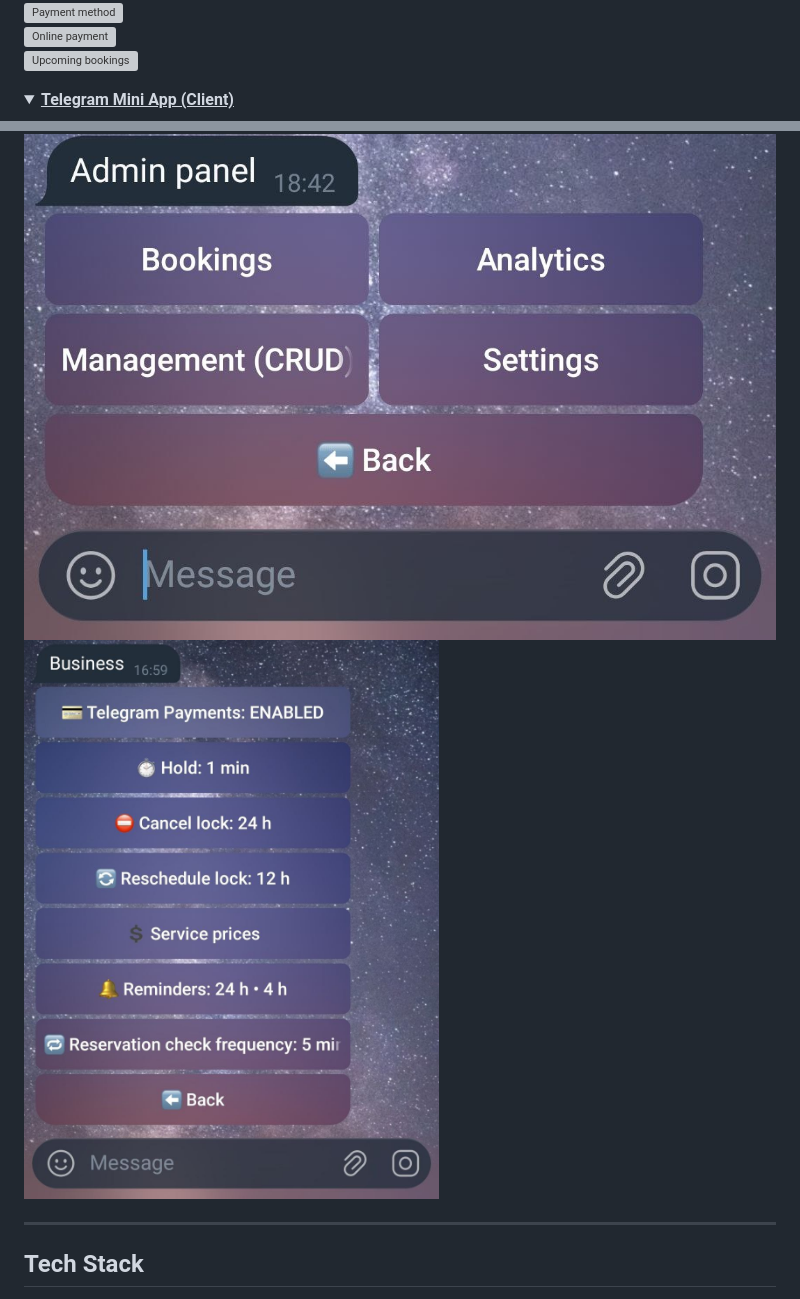
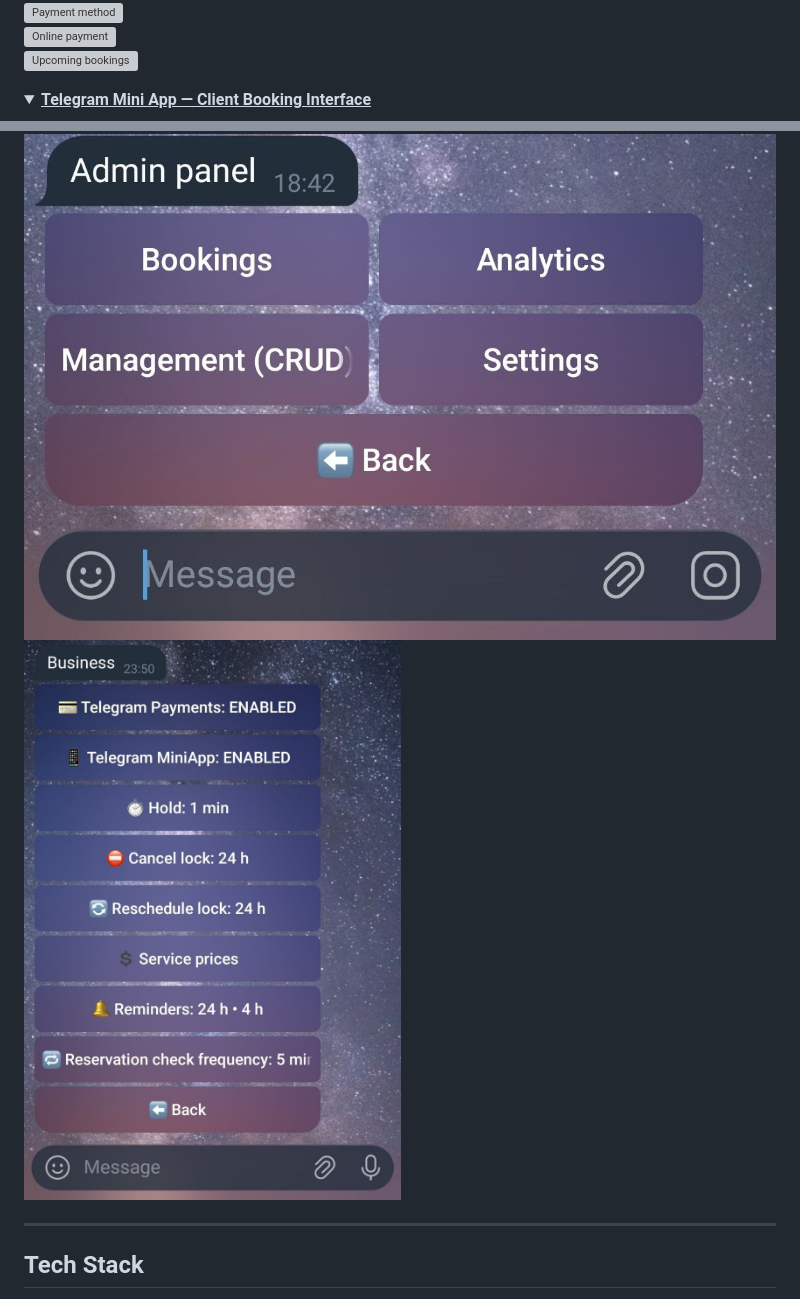
Before and after one commit to nazgool97/salon_bot, a Markdown page: README.md, 2 parts joined by grey strips. GitHub-like rendering; pictures changed too: screenshots/admin_settings.jpg; folded sections open; grey boxes are pictures that could not be loaded.

```diff
--- a/README.md
+++ b/README.md
@@ -27,7 +31,7 @@ Enterprise-grade CRM bot for salons, barbershops, and studios built with Clean A
 </details>
 
 <details>
-  <summary><b><u>Telegram Mini App (Client)</u></b></summary>
+  <summary><b><u>Telegram Mini App — Client Booking Interface</u></b></summary>
 
   ![Mini App Home](screenshots/webapp_home.jpg)
   ![Mini App My upcoming isits](screenshots/webapp_upcoming_visits.jpg)
```
Also changed, not shown: other parts of README.md (+5 -1 lines), 17 other files.
